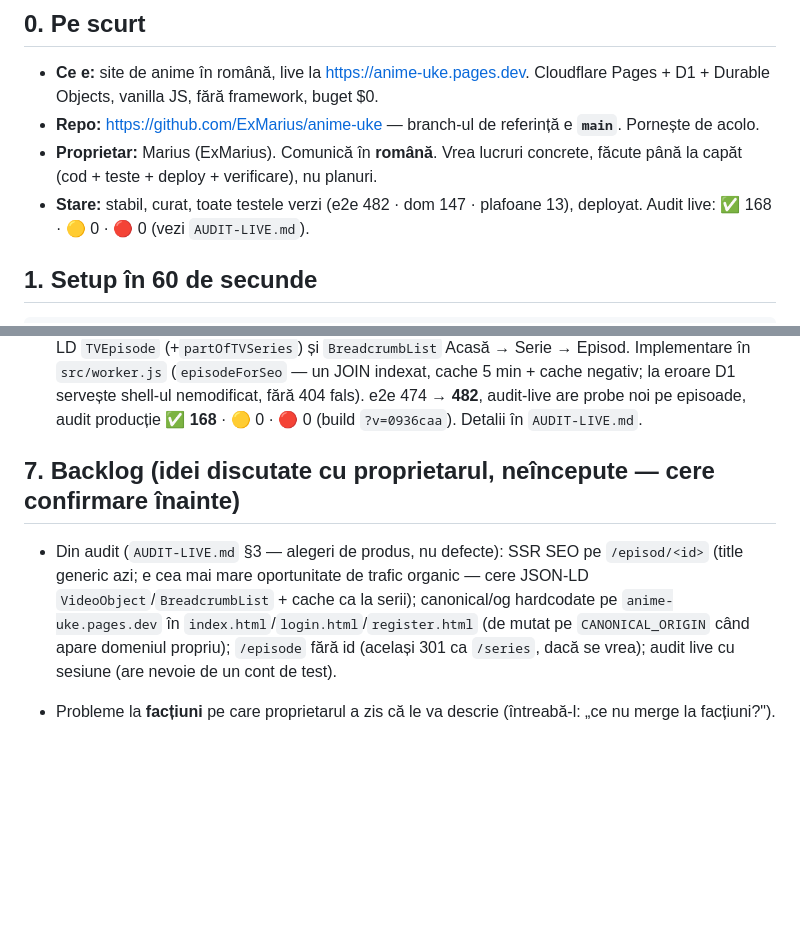
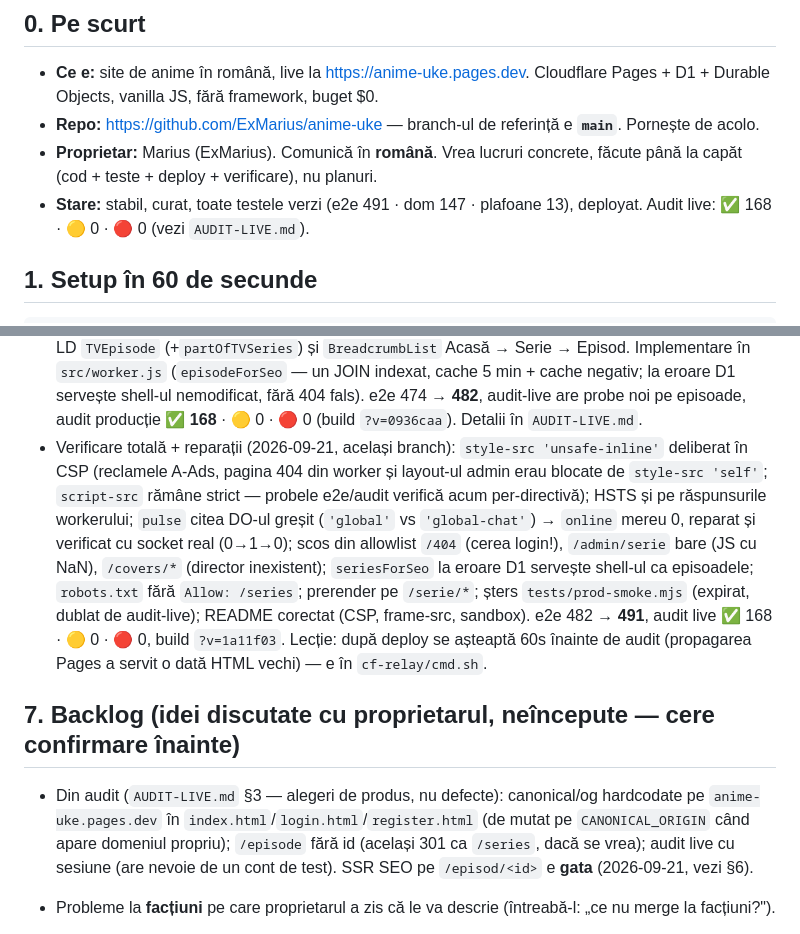
Before and after one commit to ExMarius/anime-uke, a Markdown page: AGENTS.md, 2 parts joined by grey strips. Drawn GitHub-style; blank space fills up the shorter version.

```diff
--- a/AGENTS.md
+++ b/AGENTS.md
@@ -13,7 +13,7 @@ Citește fișierul ăsta **înainte** de orice. Sunt ~5 minute și îți economi
 - **Repo:** https://github.com/ExMarius/anime-uke — branch-ul de referință e **`main`**. Pornește de acolo.
 - **Proprietar:** Marius (ExMarius). Comunică în **română**. Vrea lucruri concrete, făcute până la capăt
   (cod + teste + deploy + verificare), nu planuri.
-- **Stare:** stabil, curat, toate testele verzi (e2e 482 · dom 147 · plafoane 13), deployat.
+- **Stare:** stabil, curat, toate testele verzi (e2e 491 · dom 147 · plafoane 13), deployat.
   Audit live: ✅ 168 · 🟡 0 · 🔴 0 (vezi `AUDIT-LIVE.md`).
 
 ## 1. Setup în 60 de secunde
@@ -129,14 +129,23 @@ cat cf-relay/last-output.txt
   `src/worker.js` (`episodeForSeo` — un JOIN indexat, cache 5 min + cache negativ; la eroare D1 servește
   shell-ul nemodificat, fără 404 fals). e2e 474 → **482**, audit-live are probe noi pe episoade, audit
   producție ✅ **168** · 🟡 0 · 🔴 0 (build `?v=0936caa`). Detalii în `AUDIT-LIVE.md`.
+- Verificare totală + reparații (2026-09-21, același branch): `style-src 'unsafe-inline'` deliberat în CSP
+  (reclamele A-Ads, pagina 404 din worker și layout-ul admin erau blocate de `style-src 'self'`;
+  `script-src` rămâne strict — probele e2e/audit verifică acum per-directivă); HSTS și pe răspunsurile
+  workerului; `pulse` citea DO-ul greșit (`'global'` vs `'global-chat'`) → `online` mereu 0, reparat și
+  verificat cu socket real (0→1→0); scos din allowlist `/404` (cerea login!), `/admin/serie` bare (JS cu
+  NaN), `/covers/*` (director inexistent); `seriesForSeo` la eroare D1 servește shell-ul ca episoadele;
+  `robots.txt` fără `Allow: /series`; prerender pe `/serie/*`; șters `tests/prod-smoke.mjs` (expirat,
+  dublat de audit-live); README corectat (CSP, frame-src, sandbox). e2e 482 → **491**, audit live
+  ✅ 168 · 🟡 0 · 🔴 0, build `?v=1a11f03`. Lecție: după deploy se așteaptă 60s înainte de audit
+  (propagarea Pages a servit o dată HTML vechi) — e în `cf-relay/cmd.sh`.
 
 ## 7. Backlog (idei discutate cu proprietarul, neîncepute — cere confirmare înainte)
 
-- Din audit (`AUDIT-LIVE.md` §3 — alegeri de produs, nu defecte): SSR SEO pe `/episod/<id>` (title generic azi;
-  e cea mai mare oportunitate de trafic organic — cere JSON-LD `VideoObject`/`BreadcrumbList` + cache ca la serii);
-  canonical/og hardcodate pe `anime-uke.pages.dev` în `index.html`/`login.html`/`register.html` (de mutat pe
-  `CANONICAL_ORIGIN` când apare domeniul propriu); `/episode` fără id (același 301 ca `/series`, dacă se vrea);
-  audit live cu sesiune (are nevoie de un cont de test).
+- Din audit (`AUDIT-LIVE.md` §3 — alegeri de produs, nu defecte): canonical/og hardcodate pe
+  `anime-uke.pages.dev` în `index.html`/`login.html`/`register.html` (de mutat pe `CANONICAL_ORIGIN` când apare
+  domeniul propriu); `/episode` fără id (același 301 ca `/series`, dacă se vrea); audit live cu sesiune
+  (are nevoie de un cont de test). SSR SEO pe `/episod/<id>` e **gata** (2026-09-21, vezi §6).
 
 - Probleme la **facțiuni** pe care proprietarul a zis că le va descrie (întreabă-l: „ce nu merge la facțiuni?").
 - Din referința „exemplu" (un site similar): meta „tradus de {team}" pe episod (câmpul `team` există deja pe serie —
```
Also changed, not shown: AUDIT-LIVE.md (+15 -2 lines).
